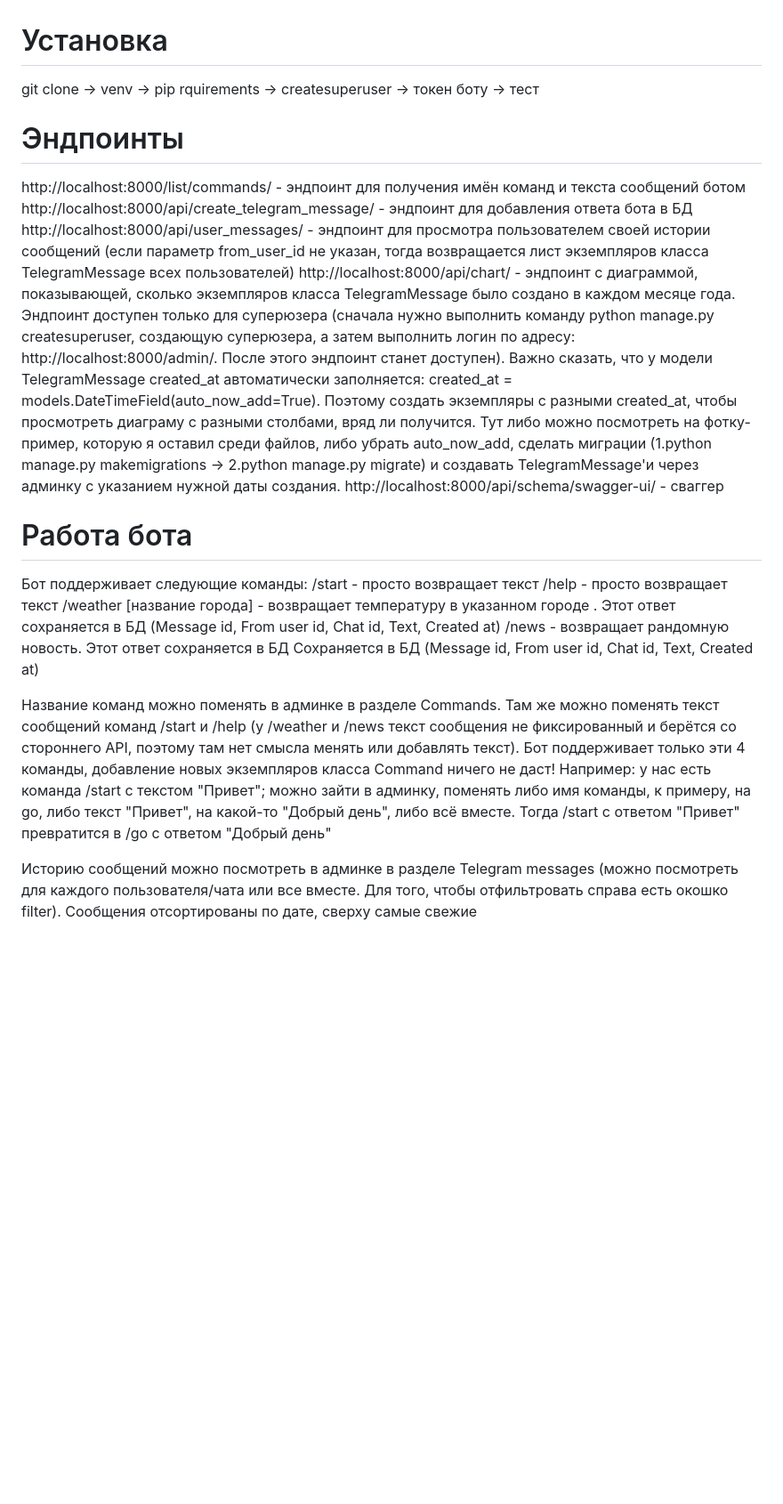
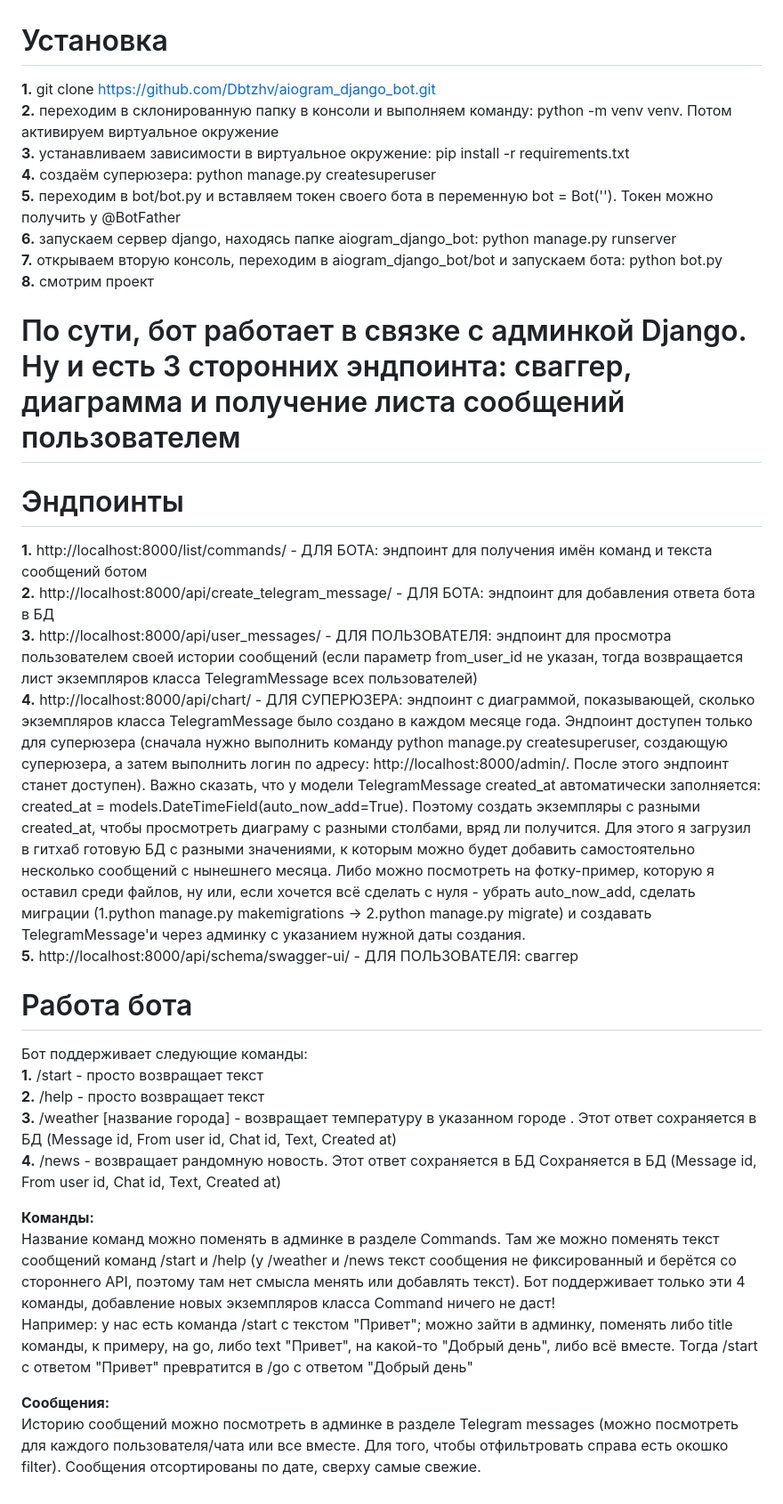
Before and after one commit to Dbtzhv/aiogram_django_bot, a Markdown page: README.md, the part around the change. Shown: that part at 89% size. Drawn GitHub-style; blank space fills up the shorter version.

```diff
--- a/README.md
+++ b/README.md
@@ -1,23 +1,32 @@
 # Установка
-git clone -> venv -> pip rquirements -> createsuperuser -> токен боту -> тест
+**1.** git clone https://github.com/Dbtzhv/aiogram_django_bot.git <br>
+**2.** переходим в склонированную папку в консоли и выполняем команду: python -m venv venv. Потом активируем виртуальное окружение<br>
+**3.** устанавливаем зависимости в виртуальное окружение: pip install -r requirements.txt <br>
+**4.** создаём суперюзера: python manage.py createsuperuser <br>
+**5.** переходим в bot/bot.py и вставляем токен своего бота в переменную bot = Bot(''). Токен можно получить у @BotFather <br>
+**6.** запускаем сервер django, находясь папке aiogram_django_bot: python manage.py runserver <br>
+**7.** открываем вторую консоль, переходим в aiogram_django_bot/bot и запускаем бота: python bot.py <br>
+**8.** смотрим проект
+
+# По сути, бот работает в связке с админкой Django. Ну и есть 3 сторонних эндпоинта: сваггер, диаграмма и получение листа сообщений пользователем
 
 # Эндпоинты
 
-http://localhost:8000/list/commands/ - эндпоинт для получения имён команд и текста сообщений ботом
-http://localhost:8000/api/create_telegram_message/ - эндпоинт для добавления ответа бота в БД
-http://localhost:8000/api/user_messages/ - эндпоинт для просмотра пользователем своей истории сообщений (если параметр from_user_id не указан, тогда возвращается лист экземпляров класса TelegramMessage всех пользователей)
-http://localhost:8000/api/chart/ - эндпоинт с диаграммой, показывающей, сколько экземпляров класса TelegramMessage было создано в каждом месяце года. Эндпоинт доступен только для суперюзера (сначала нужно выполнить команду python manage.py createsuperuser, создающую суперюзера, а затем выполнить логин по адресу: http://localhost:8000/admin/. После этого эндпоинт станет доступен). Важно сказать, что у модели TelegramMessage created_at автоматически заполняется: created_at = models.DateTimeField(auto_now_add=True). Поэтому создать экземпляры с разными created_at, чтобы просмотреть диаграму с разными столбами, вряд ли получится. Тут либо можно посмотреть на фотку-пример, которую я оставил среди файлов, либо убрать auto_now_add, сделать миграции (1.python manage.py makemigrations -> 2.python manage.py migrate) и создавать TelegramMessage'и через админку с указанием нужной даты создания.
-http://localhost:8000/api/schema/swagger-ui/ - сваггер
+**1.** http://localhost:8000/list/commands/ - ДЛЯ БОТА: эндпоинт для получения имён команд и текста сообщений ботом <br>
+**2.** http://localhost:8000/api/create_telegram_message/ - ДЛЯ БОТА: эндпоинт для добавления ответа бота в БД <br>
+**3.** http://localhost:8000/api/user_messages/ - ДЛЯ ПОЛЬЗОВАТЕЛЯ: эндпоинт для просмотра пользователем своей истории сообщений (если параметр from_user_id не указан, тогда возвращается лист экземпляров класса TelegramMessage всех пользователей) <br>
+**4.** http://localhost:8000/api/chart/ - ДЛЯ СУПЕРЮЗЕРА: эндпоинт с диаграммой, показывающей, сколько экземпляров класса TelegramMessage было создано в каждом месяце года. Эндпоинт доступен только для суперюзера (сначала нужно выполнить команду python manage.py createsuperuser, создающую суперюзера, а затем выполнить логин по адресу: http://localhost:8000/admin/. После этого эндпоинт станет доступен). Важно сказать, что у модели TelegramMessage created_at автоматически заполняется: created_at = models.DateTimeField(auto_now_add=True). Поэтому создать экземпляры с разными created_at, чтобы просмотреть диаграму с разными столбами, вряд ли получится. Для этого я загрузил в гитхаб готовую БД с разными значениями, к которым можно будет добавить самостоятельно несколько сообщений с нынешнего месяца. Либо можно посмотреть на фотку-пример, которую я оставил среди файлов, ну или, если хочется всё сделать с нуля - убрать auto_now_add, сделать миграции (1.python manage.py makemigrations -> 2.python manage.py migrate) и создавать TelegramMessage'и через админку с указанием нужной даты создания.  <br>
+**5.** http://localhost:8000/api/schema/swagger-ui/ - ДЛЯ ПОЛЬЗОВАТЕЛЯ: сваггер
 
 # Работа бота
 
-Бот поддерживает следующие команды:
-/start - просто возвращает текст
-/help -  просто возвращает текст
-/weather [название города] - возвращает температуру в указанном городе . Этот ответ сохраняется в БД  (Message id, From user id, Chat id, Text, Created at)
-/news - возвращает рандомную новость. Этот ответ сохраняется в БД Сохраняется в БД  (Message id, From user id, Chat id, Text, Created at)
+Бот поддерживает следующие команды: <br>
+**1.** /start - просто возвращает текст <br>
+**2.** /help -  просто возвращает текст <br>
+**3.** /weather [название города] - возвращает температуру в указанном городе . Этот ответ сохраняется в БД  (Message id, From user id, Chat id, Text, Created at) <br>
+**4.** /news - возвращает рандомную новость. Этот ответ сохраняется в БД Сохраняется в БД  (Message id, From user id, Chat id, Text, Created at) <br>
 
-Название команд можно поменять в админке в разделе Commands. Там же можно поменять текст сообщений команд /start и /help (у /weather и /news текст сообщения не фиксированный и берётся со стороннего API, поэтому там нет смысла менять или добавлять текст). Бот поддерживает только эти 4 команды, добавление новых экземпляров класса Command ничего не даст!
-Например: у нас есть команда /start с текстом "Привет"; можно зайти в админку, поменять либо имя команды, к примеру, на go, либо текст "Привет", на какой-то "Добрый день", либо всё вместе. Тогда /start с ответом "Привет" превратится в /go с ответом "Добрый день"
+**Команды:** <br> Название команд можно поменять в админке в разделе Commands. Там же можно поменять текст сообщений команд /start и /help (у /weather и /news текст сообщения не фиксированный и берётся со стороннего API, поэтому там нет смысла менять или добавлять текст). Бот поддерживает только эти 4 команды, добавление новых экземпляров класса Command ничего не даст! <br>
+Например: у нас есть команда /start с текстом "Привет"; можно зайти в админку, поменять либо title команды, к примеру, на go, либо text "Привет", на какой-то "Добрый день", либо всё вместе. Тогда /start с ответом "Привет" превратится в /go с ответом "Добрый день" <br>
 
-Историю сообщений можно посмотреть в админке в разделе Telegram messages (можно посмотреть для каждого пользователя/чата или все вместе. Для того, чтобы отфильтровать справа есть окошко filter). Сообщения отсортированы по дате, сверху самые свежие
+**Сообщения:** <br> Историю сообщений можно посмотреть в админке в разделе Telegram messages (можно посмотреть для каждого пользователя/чата или все вместе. Для того, чтобы отфильтровать справа есть окошко filter). Сообщения отсортированы по дате, сверху самые свежие.
```
